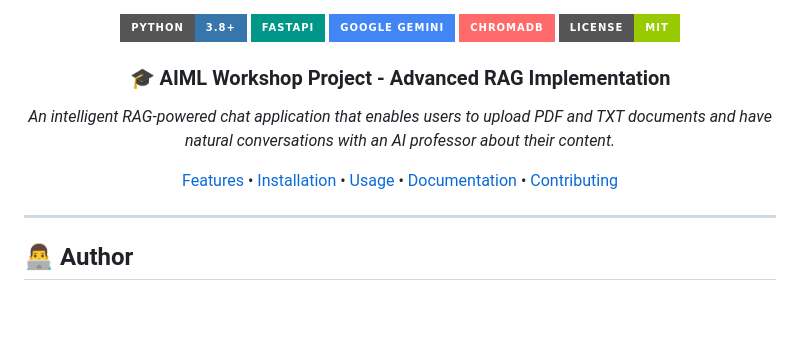
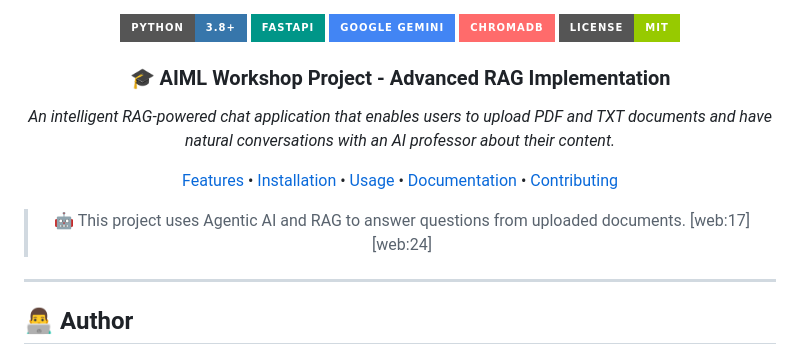
Before and after one commit to Param-vadher/AI-Document-Chat-Assistant, a Markdown page: README.md, the part around the change. GitHub-like rendering; badges without logos; blank space fills up the shorter version.

Commit message:
Enhance README with project details and features
Added a brief project description and features overview.

```diff
--- a/README.md
+++ b/README.md
@@ -10,10 +10,12 @@
 
 ### 🎓 AIML Workshop Project - Advanced RAG Implementation
 
+
 *An intelligent RAG-powered chat application that enables users to upload PDF and TXT documents and have natural conversations with an AI professor about their content.*
 
 [Features](#-key-features) • [Installation](#-quick-start-guide) • [Usage](#-how-to-use) • [Documentation](#-project-structure) • [Contributing](#-contributing)
 
+> 🤖 This project uses Agentic AI and RAG to answer questions from uploaded documents. [web:17][web:24]
 </div>
 
 ---
```
